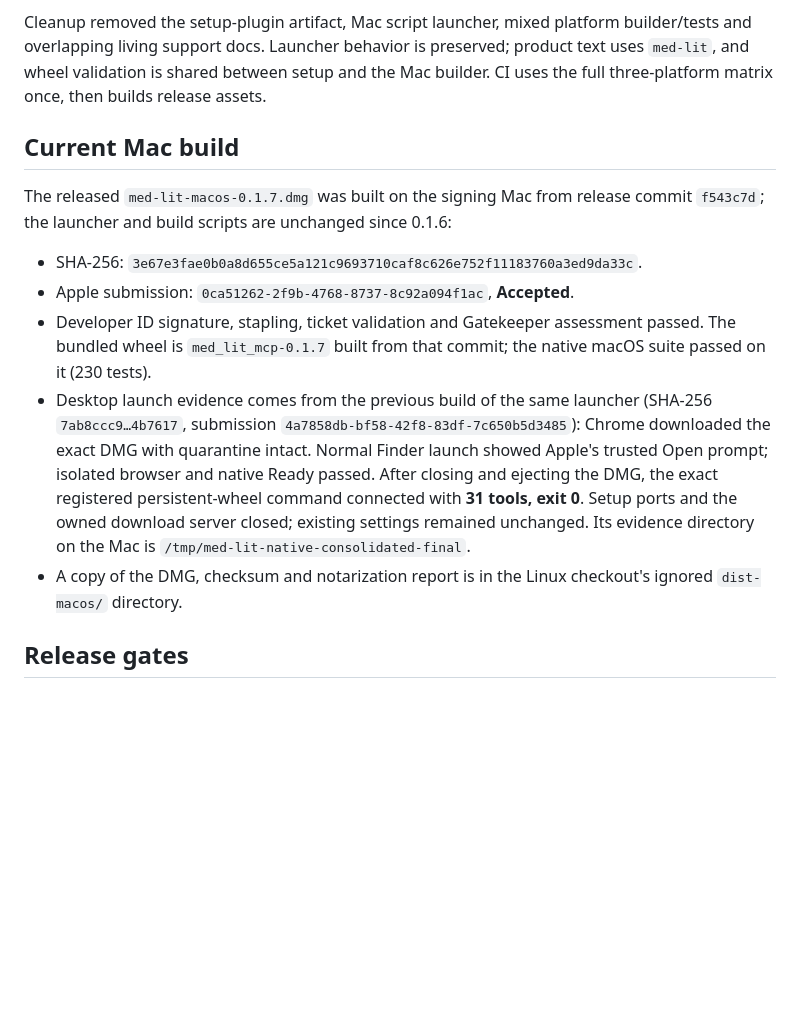
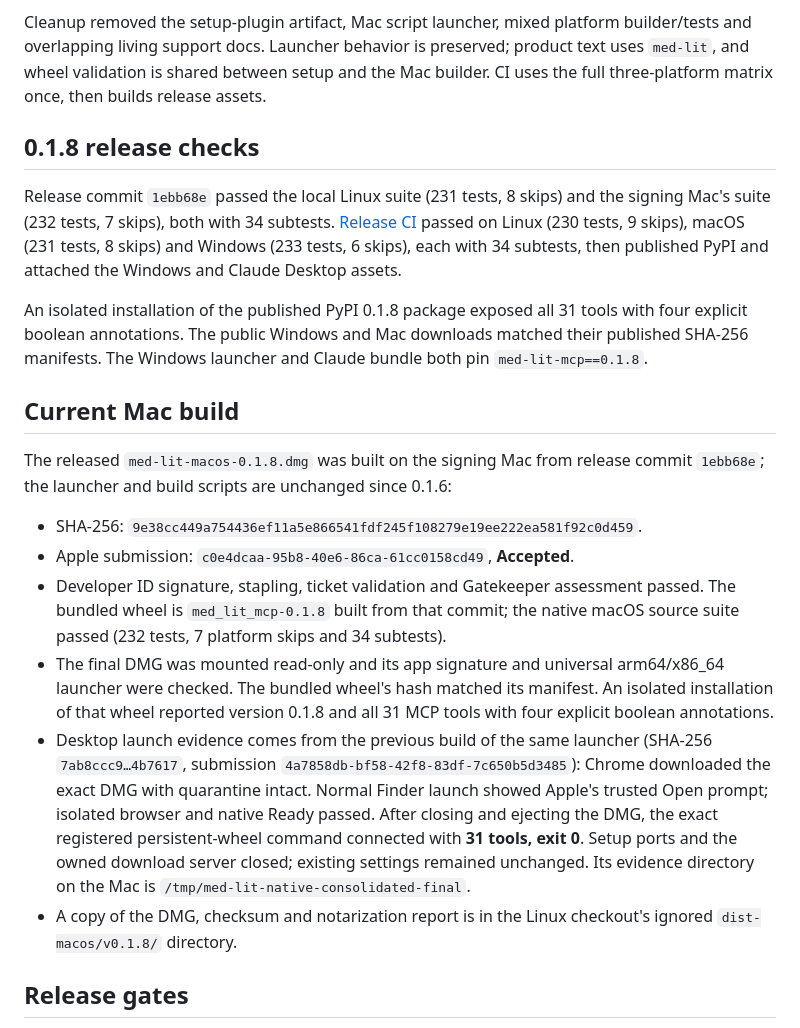
Before and after one commit to junhewk/med-lit-mcp, a Markdown page: docs/validation.md, the part around the change. GitHub-like rendering; blank space fills up the shorter version.

```diff
--- a/docs/validation.md
+++ b/docs/validation.md
@@ -32,15 +32,22 @@ The Windows builder emits only the batch and checksum manifest; its CRLF format
 
 Cleanup removed the setup-plugin artifact, Mac script launcher, mixed platform builder/tests and overlapping living support docs. Launcher behavior is preserved; product text uses `med-lit`, and wheel validation is shared between setup and the Mac builder. CI uses the full three-platform matrix once, then builds release assets.
 
+## 0.1.8 release checks
+
+Release commit `1ebb68e` passed the local Linux suite (231 tests, 8 skips) and the signing Mac's suite (232 tests, 7 skips), both with 34 subtests. [Release CI](https://github.com/junhewk/med-lit-mcp/actions/runs/37109879447) passed on Linux (230 tests, 9 skips), macOS (231 tests, 8 skips) and Windows (233 tests, 6 skips), each with 34 subtests, then published PyPI and attached the Windows and Claude Desktop assets.
+
+An isolated installation of the published PyPI 0.1.8 package exposed all 31 tools with four explicit boolean annotations. The public Windows and Mac downloads matched their published SHA-256 manifests. The Windows launcher and Claude bundle both pin `med-lit-mcp==0.1.8`.
+
 ## Current Mac build
 
-The released `med-lit-macos-0.1.7.dmg` was built on the signing Mac from release commit `f543c7d`; the launcher and build scripts are unchanged since 0.1.6:
+The released `med-lit-macos-0.1.8.dmg` was built on the signing Mac from release commit `1ebb68e`; the launcher and build scripts are unchanged since 0.1.6:
 
-- SHA-256: `3e67e3fae0b0a8d655ce5a121c9693710caf8c626e752f11183760a3ed9da33c`.
-- Apple submission: `0ca51262-2f9b-4768-8737-8c92a094f1ac`, **Accepted**.
-- Developer ID signature, stapling, ticket validation and Gatekeeper assessment passed. The bundled wheel is `med_lit_mcp-0.1.7` built from that commit; the native macOS suite passed on it (230 tests).
+- SHA-256: `9e38cc449a754436ef11a5e866541fdf245f108279e19ee222ea581f92c0d459`.
+- Apple submission: `c0e4dcaa-95b8-40e6-86ca-61cc0158cd49`, **Accepted**.
+- Developer ID signature, stapling, ticket validation and Gatekeeper assessment passed. The bundled wheel is `med_lit_mcp-0.1.8` built from that commit; the native macOS source suite passed (232 tests, 7 platform skips and 34 subtests).
+- The final DMG was mounted read-only and its app signature and universal arm64/x86_64 launcher were checked. The bundled wheel's hash matched its manifest. An isolated installation of that wheel reported version 0.1.8 and all 31 MCP tools with four explicit boolean annotations.
 - Desktop launch evidence comes from the previous build of the same launcher (SHA-256 `7ab8ccc9…4b7617`, submission `4a7858db-bf58-42f8-83df-7c650b5d3485`): Chrome downloaded the exact DMG with quarantine intact. Normal Finder launch showed Apple's trusted Open prompt; isolated browser and native Ready passed. After closing and ejecting the DMG, the exact registered persistent-wheel command connected with **31 tools, exit 0**. Setup ports and the owned download server closed; existing settings remained unchanged. Its evidence directory on the Mac is `/tmp/med-lit-native-consolidated-final`.
-- A copy of the DMG, checksum and notarization report is in the Linux checkout's ignored `dist-macos/` directory.
+- A copy of the DMG, checksum and notarization report is in the Linux checkout's ignored `dist-macos/v0.1.8/` directory.
 
 ## Release gates
 
```
Also changed, not shown: README.md (+1 -1 lines).
